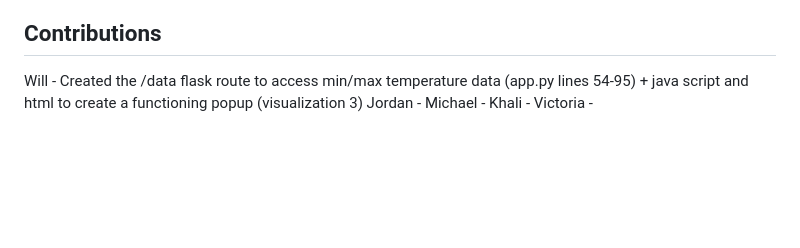
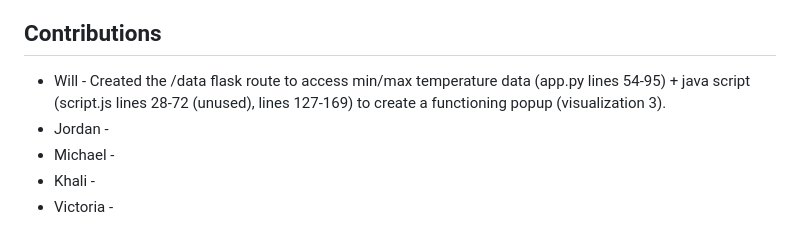
Before and after one commit to michaelpointek/Central-Park-Weather-Analysis, a Markdown page: README.md, the part around the change. Drawn GitHub-style; blank space fills up the shorter version.

```diff
--- a/README.md
+++ b/README.md
@@ -31,8 +31,8 @@ Our dataset consists of weather observations collected by the National Weather S
 - ChatGPT and additonal AI tools assisted in some of the code.
 
 ## Contributions
-Will - Created the /data flask route to access min/max temperature data (app.py lines 54-95) + java script and html to create a functioning popup (visualization 3)
-Jordan -
-Michael -
-Khali -
-Victoria -
+* Will - Created the /data flask route to access min/max temperature data (app.py lines 54-95) + java script (script.js lines 28-72 (unused), lines 127-169) to create a functioning popup (visualization 3).
+* Jordan -
+* Michael -
+* Khali -
+* Victoria -
```
